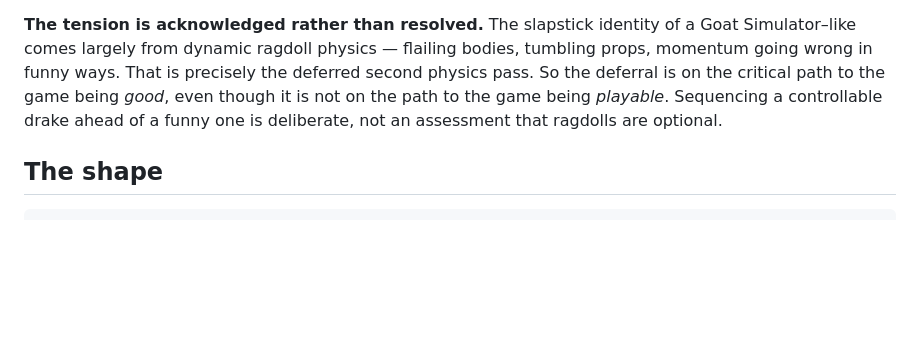
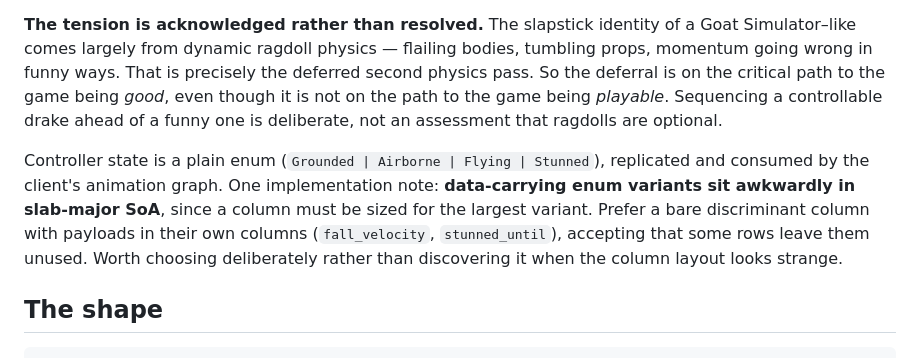
Before and after one commit to mboros1/FireDrakeGame_PlayCanvas, a Markdown page: docs/ARCHITECTURE.md, the part around one of its changes. Drawn GitHub-style; blank space fills up the shorter version.

````diff
--- a/docs/ARCHITECTURE.md
+++ b/docs/ARCHITECTURE.md
@@ -157,6 +157,14 @@ game being *good*, even though it is not on the path to the game being
 *playable*. Sequencing a controllable drake ahead of a funny one is deliberate,
 not an assessment that ragdolls are optional.
 
+Controller state is a plain enum (`Grounded | Airborne | Flying | Stunned`),
+replicated and consumed by the client's animation graph. One implementation
+note: **data-carrying enum variants sit awkwardly in slab-major SoA**, since a
+column must be sized for the largest variant. Prefer a bare discriminant column
+with payloads in their own columns (`fall_velocity`, `stunned_until`), accepting
+that some rows leave them unused. Worth choosing deliberately rather than
+discovering it when the column layout looks strange.
+
 ## The shape
 
 ```
````
Also changed, not shown: other parts of docs/ARCHITECTURE.md (+74 -0 lines).
